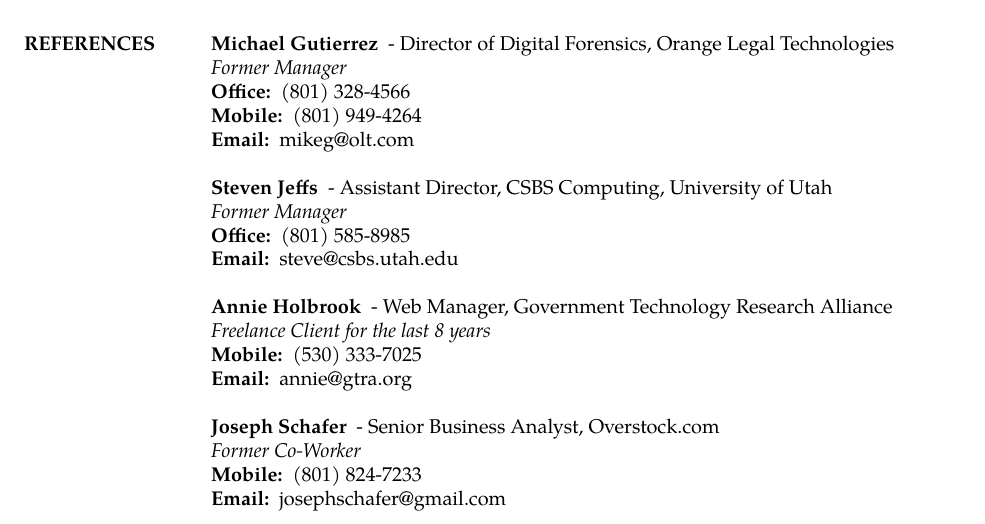
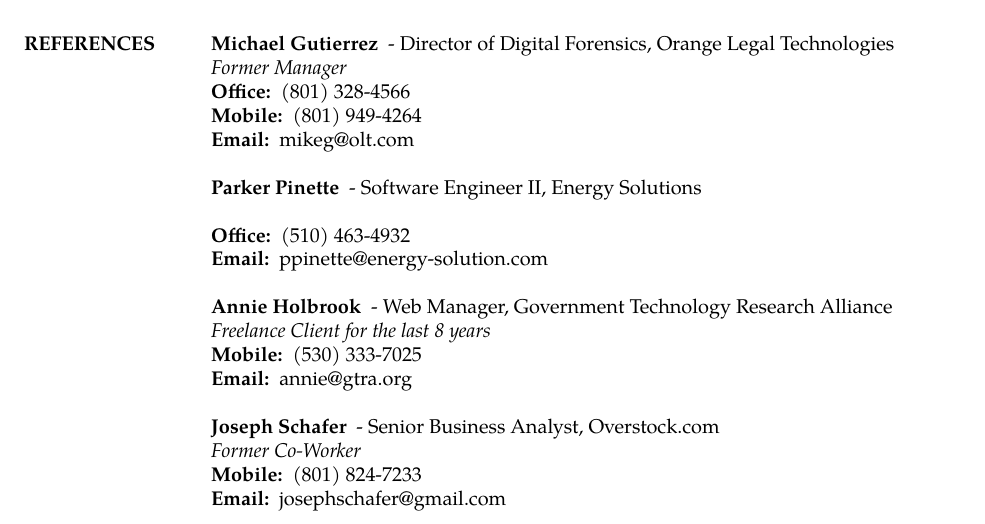
Before and after one commit to JefferyCoombs/resume, a LaTeX CV (References_JefferyCoombs.tex): part of the page, cut so that both start at the same text. Compiled offline with XeLaTeX; a missing font is replaced by an installed copy or a similar font.

Commit message:
comitting all over the place

```diff
--- a/References_JefferyCoombs.tex
+++ b/References_JefferyCoombs.tex
@@ -19,11 +19,11 @@
   \item[Email:] mikeg@olt.com
  \end{description}
 
- {\bf Steven Jeffs } - Assistant Director, CSBS Computing, University of Utah \\
- {\sl Former Manager }
+ {\bf Parker Pinette } - Software Engineer II, Energy Solutions \\
+ {\sl  }
  \begin{description} \itemsep -2pt
- \item[Office:] (801) 585-8985
-  \item[Email:] steve@csbs.utah.edu
+ \item[Office:] (510) 463-4932
+  \item[Email:] ppinette@energy-solution.com
  \end{description}
 
  {\bf Annie Holbrook } - Web Manager, Government Technology Research Alliance \\
```
